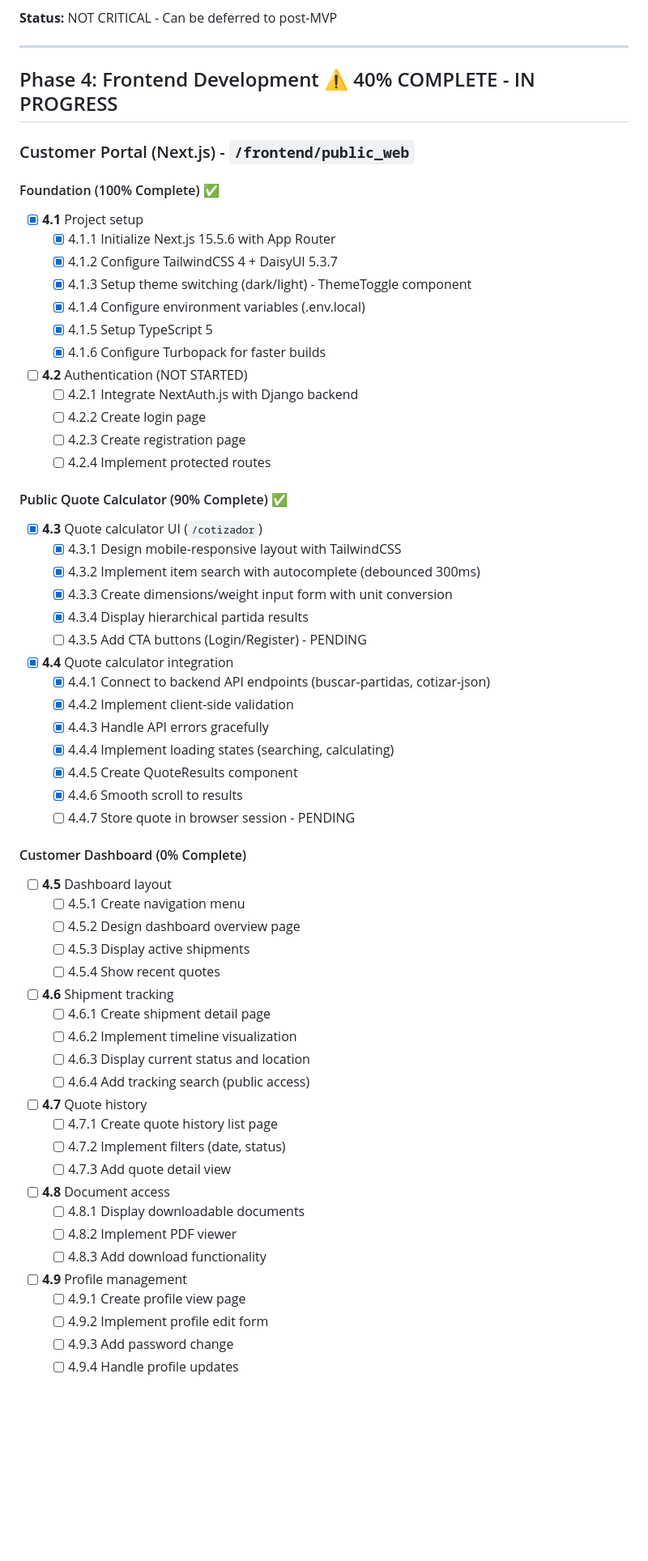
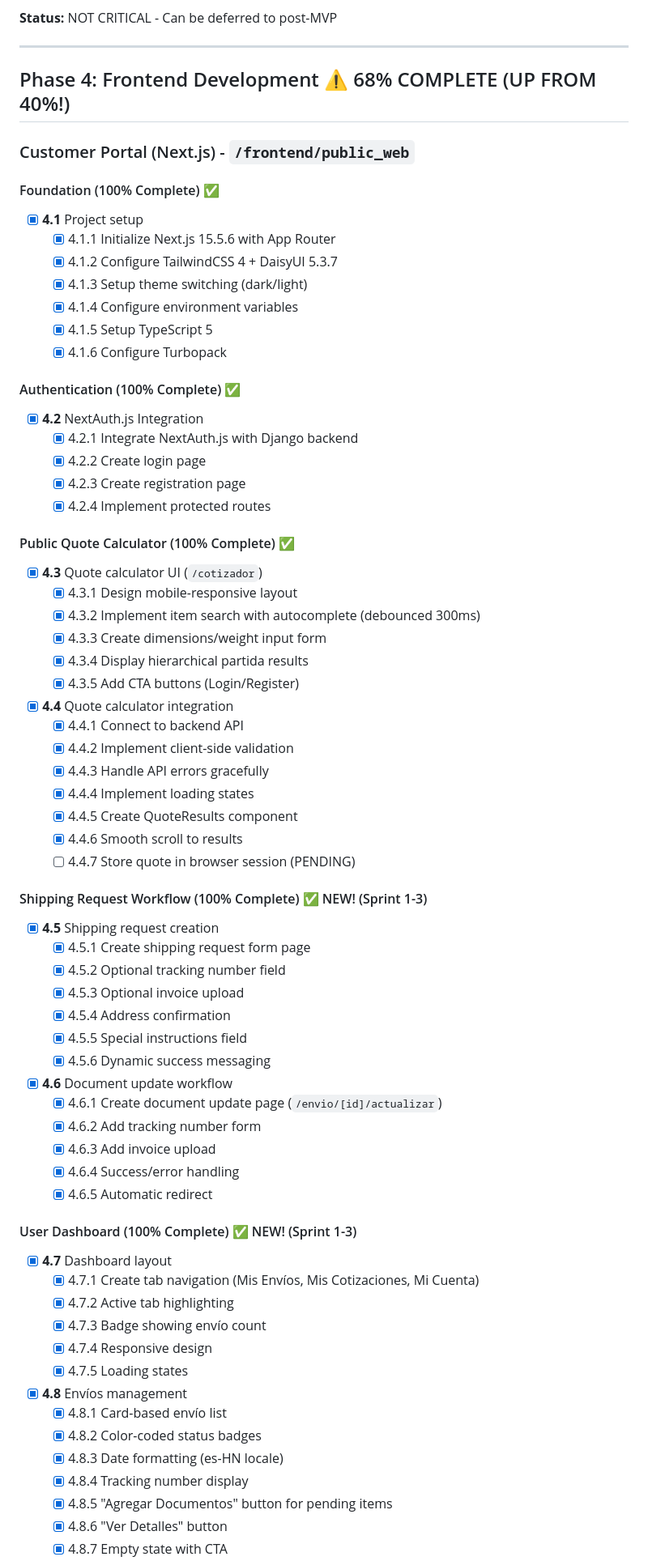
Before and after one commit to ahvega/tariffs, a Markdown page: .planning/MASTER_TASK_LIST.md, the part around one of its changes. Shown at 81% size. Drawn GitHub-style; blank space fills up the shorter version.

```diff
--- a/.planning/MASTER_TASK_LIST.md
+++ b/.planning/MASTER_TASK_LIST.md
@@ -326,7 +327,7 @@ Phase 6: ❌ Mobile App (Future/Optional)
 
 ---
 
-## Phase 4: Frontend Development ⚠️ 40% COMPLETE - IN PROGRESS
+## Phase 4: Frontend Development ⚠️ 68% COMPLETE (UP FROM 40%!)
 
 ### Customer Portal (Next.js) - `/frontend/public_web`
 
@@ -335,62 +336,69 @@ Phase 6: ❌ Mobile App (Future/Optional)
 - [x] **4.1** Project setup
   - [x] 4.1.1 Initialize Next.js 15.5.6 with App Router
   - [x] 4.1.2 Configure TailwindCSS 4 + DaisyUI 5.3.7
-  - [x] 4.1.3 Setup theme switching (dark/light) - ThemeToggle component
-  - [x] 4.1.4 Configure environment variables (.env.local)
+  - [x] 4.1.3 Setup theme switching (dark/light)
+  - [x] 4.1.4 Configure environment variables
   - [x] 4.1.5 Setup TypeScript 5
-  - [x] 4.1.6 Configure Turbopack for faster builds
+  - [x] 4.1.6 Configure Turbopack
 
-- [ ] **4.2** Authentication (NOT STARTED)
-  - [ ] 4.2.1 Integrate NextAuth.js with Django backend
-  - [ ] 4.2.2 Create login page
-  - [ ] 4.2.3 Create registration page
-  - [ ] 4.2.4 Implement protected routes
+#### Authentication (100% Complete) ✅
 
-#### Public Quote Calculator (90% Complete) ✅
+- [x] **4.2** NextAuth.js Integration
+  - [x] 4.2.1 Integrate NextAuth.js with Django backend
+  - [x] 4.2.2 Create login page
+  - [x] 4.2.3 Create registration page
+  - [x] 4.2.4 Implement protected routes
+
+#### Public Quote Calculator (100% Complete) ✅
 
 - [x] **4.3** Quote calculator UI (`/cotizador`)
-  - [x] 4.3.1 Design mobile-responsive layout with TailwindCSS
+  - [x] 4.3.1 Design mobile-responsive layout
   - [x] 4.3.2 Implement item search with autocomplete (debounced 300ms)
-  - [x] 4.3.3 Create dimensions/weight input form with unit conversion
+  - [x] 4.3.3 Create dimensions/weight input form
   - [x] 4.3.4 Display hierarchical partida results
-  - [ ] 4.3.5 Add CTA buttons (Login/Register) - PENDING
+  - [x] 4.3.5 Add CTA buttons (Login/Register)
 
 - [x] **4.4** Quote calculator integration
-  - [x] 4.4.1 Connect to backend API endpoints (buscar-partidas, cotizar-json)
+  - [x] 4.4.1 Connect to backend API
   - [x] 4.4.2 Implement client-side validation
   - [x] 4.4.3 Handle API errors gracefully
-  - [x] 4.4.4 Implement loading states (searching, calculating)
+  - [x] 4.4.4 Implement loading states
   - [x] 4.4.5 Create QuoteResults component
   - [x] 4.4.6 Smooth scroll to results
-  - [ ] 4.4.7 Store quote in browser session - PENDING
+  - [ ] 4.4.7 Store quote in browser session (PENDING)
 
-#### Customer Dashboard (0% Complete)
+#### Shipping Request Workflow (100% Complete) ✅ NEW! (Sprint 1-3)
 
-- [ ] **4.5** Dashboard layout
-  - [ ] 4.5.1 Create navigation menu
-  - [ ] 4.5.2 Design dashboard overview page
-  - [ ] 4.5.3 Display active shipments
-  - [ ] 4.5.4 Show recent quotes
+- [x] **4.5** Shipping request creation
+  - [x] 4.5.1 Create shipping request form page
+  - [x] 4.5.2 Optional tracking number field
+  - [x] 4.5.3 Optional invoice upload
+  - [x] 4.5.4 Address confirmation
+  - [x] 4.5.5 Special instructions field
+  - [x] 4.5.6 Dynamic success messaging
 
-- [ ] **4.6** Shipment tracking
-  - [ ] 4.6.1 Create shipment detail page
-  - [ ] 4.6.2 Implement timeline visualization
-  - [ ] 4.6.3 Display current status and location
-  - [ ] 4.6.4 Add tracking search (public access)
+- [x] **4.6** Document update workflow
+  - [x] 4.6.1 Create document update page (`/envio/[id]/actualizar`)
+  - [x] 4.6.2 Add tracking number form
+  - [x] 4.6.3 Add invoice upload
+  - [x] 4.6.4 Success/error handling
+  - [x] 4.6.5 Automatic redirect
 
-- [ ] **4.7** Quote history
-  - [ ] 4.7.1 Create quote history list page
-  - [ ] 4.7.2 Implement filters (date, status)
-  - [ ] 4.7.3 Add quote detail view
+#### User Dashboard (100% Complete) ✅ NEW! (Sprint 1-3)
 
-- [ ] **4.8** Document access
-  - [ ] 4.8.1 Display downloadable documents
-  - [ ] 4.8.2 Implement PDF viewer
-  - [ ] 4.8.3 Add download functionality
+- [x] **4.7** Dashboard layout
+  - [x] 4.7.1 Create tab navigation (Mis Envíos, Mis Cotizaciones, Mi Cuenta)
+  - [x] 4.7.2 Active tab highlighting
+  - [x] 4.7.3 Badge showing envío count
+  - [x] 4.7.4 Responsive design
+  - [x] 4.7.5 Loading states
 
-- [ ] **4.9** Profile management
-  - [ ] 4.9.1 Create profile view page
-  - [ ] 4.9.2 Implement profile edit form
-  - [ ] 4.9.3 Add password change
-  - [ ] 4.9.4 Handle profile updates
+- [x] **4.8** Envíos management
+  - [x] 4.8.1 Card-based envío list
+  - [x] 4.8.2 Color-coded status badges
+  - [x] 4.8.3 Date formatting (es-HN locale)
+  - [x] 4.8.4 Tracking number display
+  - [x] 4.8.5 "Agregar Documentos" button for pending items
+  - [x] 4.8.6 "Ver Detalles" button
+  - [x] 4.8.7 Empty state with CTA
 
```
Also changed, not shown: other parts of .planning/MASTER_TASK_LIST.md (+247 -194 lines).
